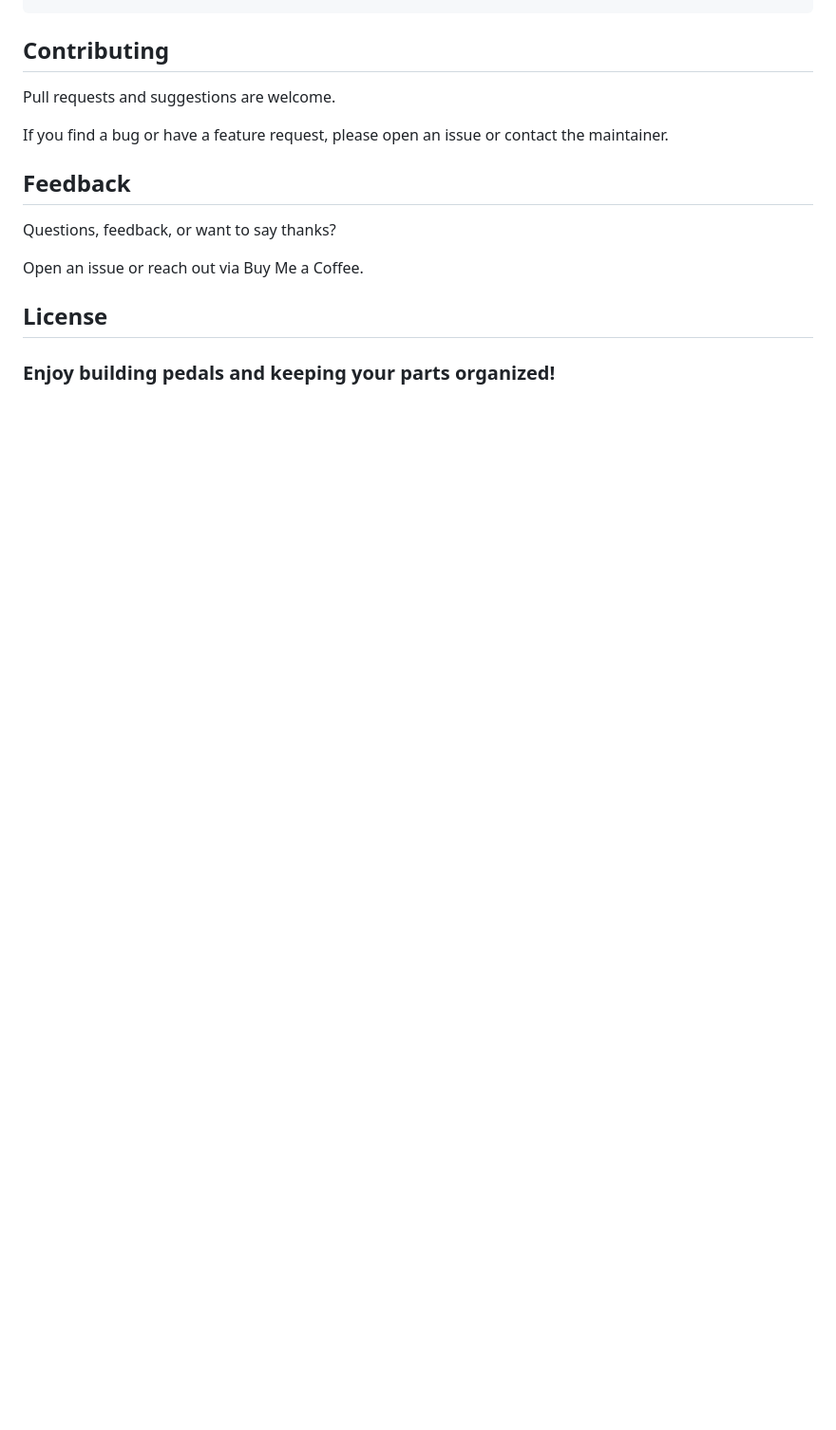
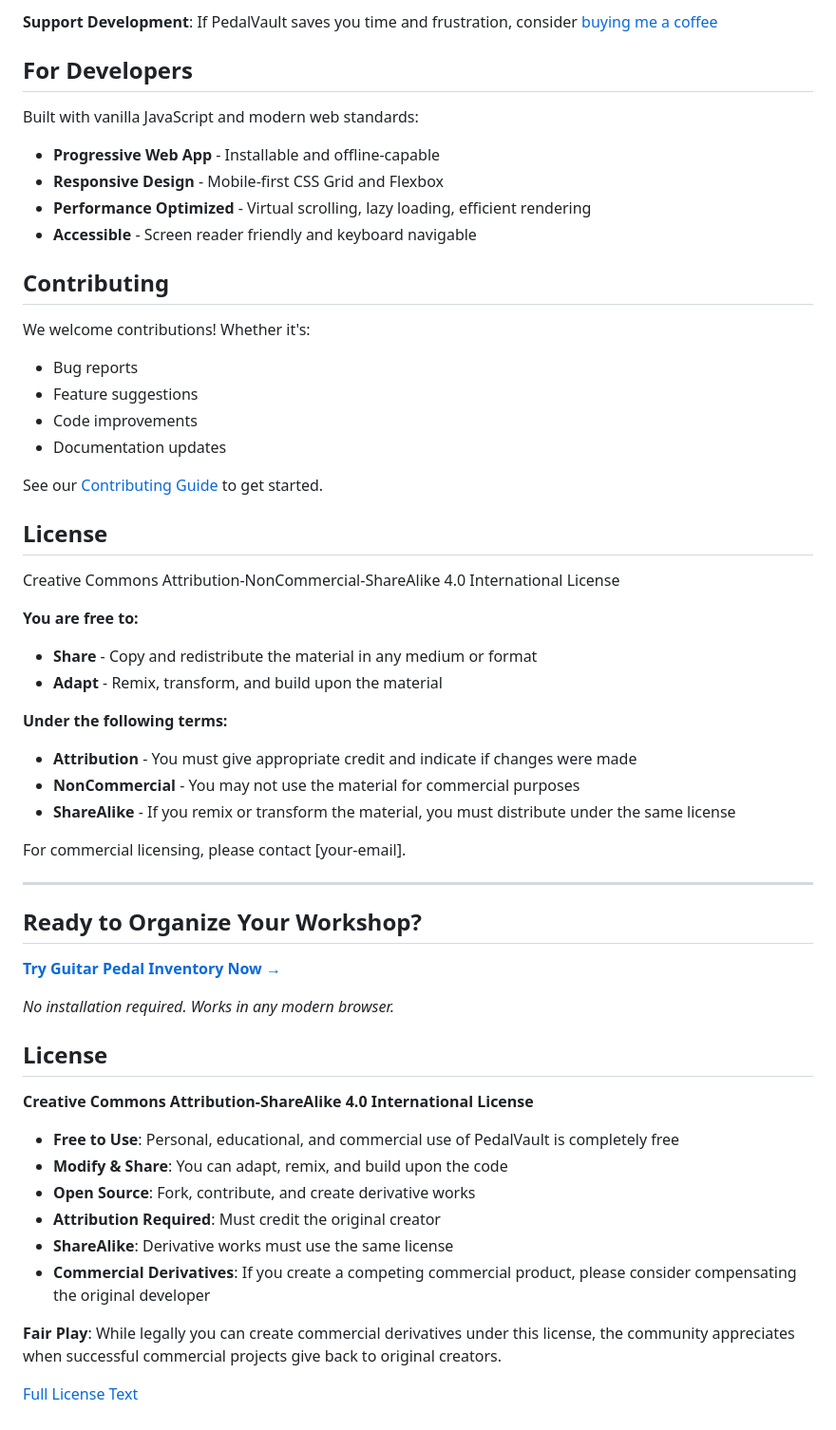
Before and after one commit to j0sephl/PedalVault, a Markdown page: README.md, the part around one of its changes. Shown at 95% size. Drawn GitHub-style; blank space fills up the shorter version.

```diff
--- a/README.md
+++ b/README.md
@@ -76,11 +82,58 @@ Works on both iPhone and Android using the phone’s built-in NFC scanning and b
+**Support Development**: If PedalVault saves you time and frustration, consider [buying me a coffee](https://buymeacoffee.com/yourhandle)
+
+## For Developers
+
+Built with vanilla JavaScript and modern web standards:
+
+- **Progressive Web App** - Installable and offline-capable
+- **Responsive Design** - Mobile-first CSS Grid and Flexbox
+- **Performance Optimized** - Virtual scrolling, lazy loading, efficient rendering
+- **Accessible** - Screen reader friendly and keyboard navigable
+
 ## Contributing
-Pull requests and suggestions are welcome.
 
-If you find a bug or have a feature request, please open an issue or contact the maintainer.
-## Feedback
-Questions, feedback, or want to say thanks?
+We welcome contributions! Whether it's:
+- Bug reports
+- Feature suggestions
+- Code improvements
+- Documentation updates
 
-Open an issue or reach out via Buy Me a Coffee.
+See our [Contributing Guide](CONTRIBUTING.md) to get started.
+
 ## License
 
-### Enjoy building pedals and keeping your parts organized!
+Creative Commons Attribution-NonCommercial-ShareAlike 4.0 International License
+
+**You are free to:**
+- **Share** - Copy and redistribute the material in any medium or format
+- **Adapt** - Remix, transform, and build upon the material
+
+**Under the following terms:**
+- **Attribution** - You must give appropriate credit and indicate if changes were made
+- **NonCommercial** - You may not use the material for commercial purposes
+- **ShareAlike** - If you remix or transform the material, you must distribute under the same license
+
+For commercial licensing, please contact [your-email].
+
+---
+
+## Ready to Organize Your Workshop?
+
+**[Try Guitar Pedal Inventory Now →](https://www.pedalvault.app)**
+
+*No installation required. Works in any modern browser.*
+
+## License
+
+**Creative Commons Attribution-ShareAlike 4.0 International License**
+
+- **Free to Use**: Personal, educational, and commercial use of PedalVault is completely free
+- **Modify & Share**: You can adapt, remix, and build upon the code
+- **Open Source**: Fork, contribute, and create derivative works
+- **Attribution Required**: Must credit the original creator
+- **ShareAlike**: Derivative works must use the same license
+- **Commercial Derivatives**: If you create a competing commercial product, please consider compensating the original developer
+
+**Fair Play**: While legally you can create commercial derivatives under this license, the community appreciates when successful commercial projects give back to original creators.
+
+[Full License Text](https://creativecommons.org/licenses/by-sa/4.0/)
```
Also changed, not shown: other parts of README.md (+74 -68 lines).
